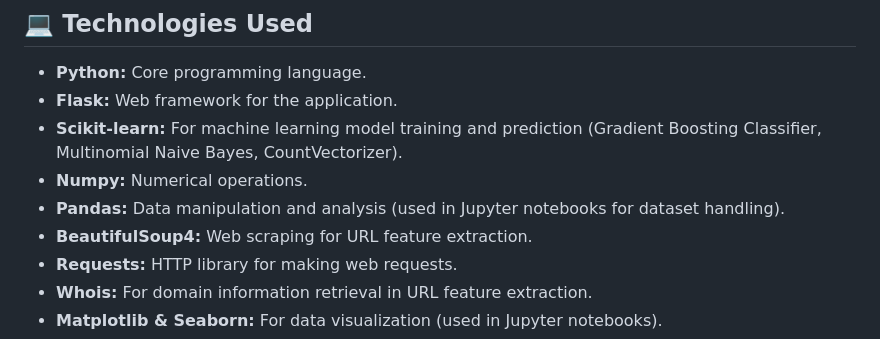
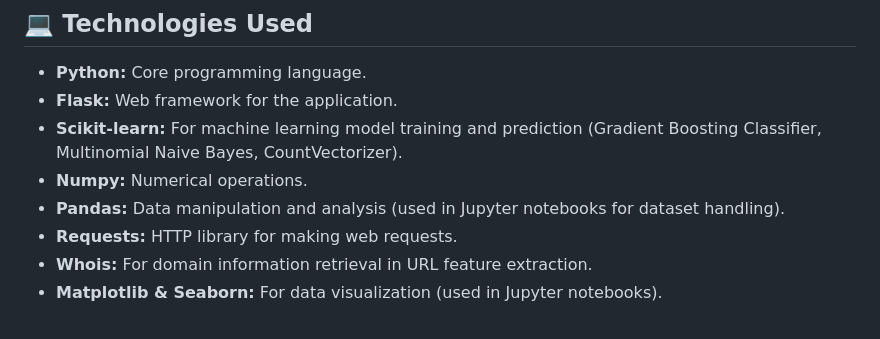
Before and after one commit to swethasuvarnam/Phishing-URLS-Emails-Detection, a Markdown page: README.md, the part around the change. GitHub-like rendering.

```diff
--- a/README.md
+++ b/README.md
@@ -24,7 +24,6 @@ Displays distinct messages and interactive buttons  based on the detection resul
 * **Scikit-learn:** For machine learning model training and prediction (Gradient Boosting Classifier, Multinomial Naive Bayes, CountVectorizer).
 * **Numpy:** Numerical operations.
 * **Pandas:** Data manipulation and analysis (used in Jupyter notebooks for dataset handling).
-* **BeautifulSoup4:** Web scraping for URL feature extraction.
 * **Requests:** HTTP library for making web requests.
 * **Whois:** For domain information retrieval in URL feature extraction.
 * **Matplotlib & Seaborn:** For data visualization (used in Jupyter notebooks).
```
